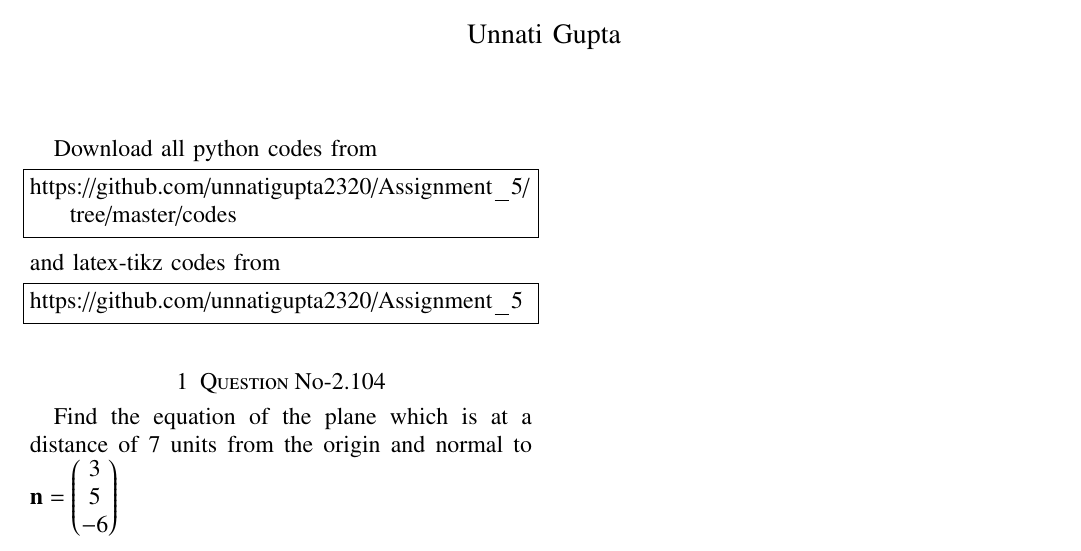
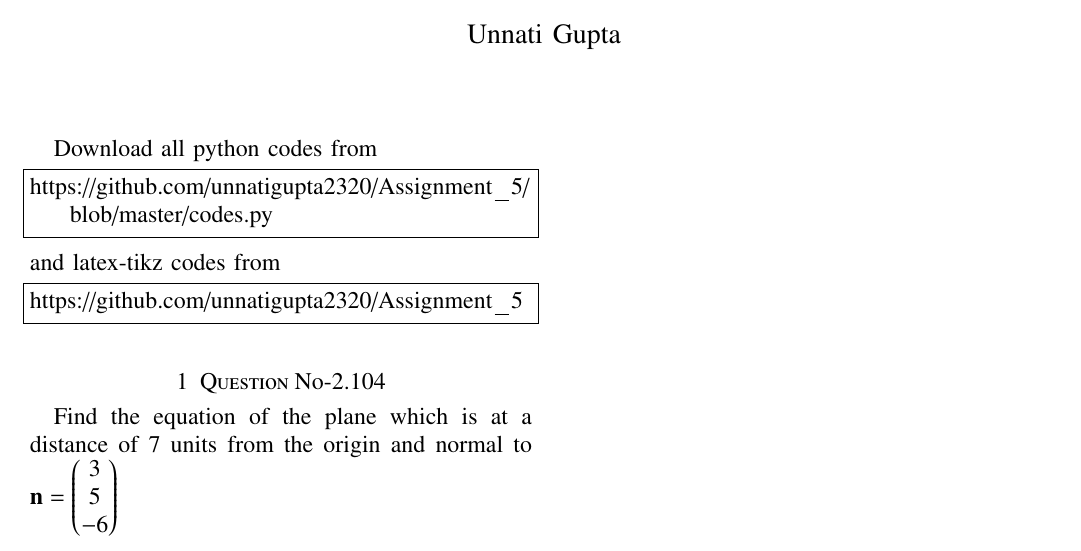
Before and after one commit to unnatigupta2320/Assignment_5, a LaTeX problem sheet (Assignment-5.tex): part of the page, cut so that both start at the same text. Compiled offline with pdfLaTeX.

Commit message:
Update Assignment-5.tex

```diff
--- a/Assignment-5.tex
+++ b/Assignment-5.tex
@@ -133,7 +133,7 @@ columns=fullflexible
 \renewcommand{\thetable}{\theenumi}
 Download all python codes from
 \begin{lstlisting}
-https://github.com/unnatigupta2320/Assignment_5/tree/master/codes
+https://github.com/unnatigupta2320/Assignment_5/blob/master/codes.py
 \end{lstlisting}
 %
 and latex-tikz codes from
```
